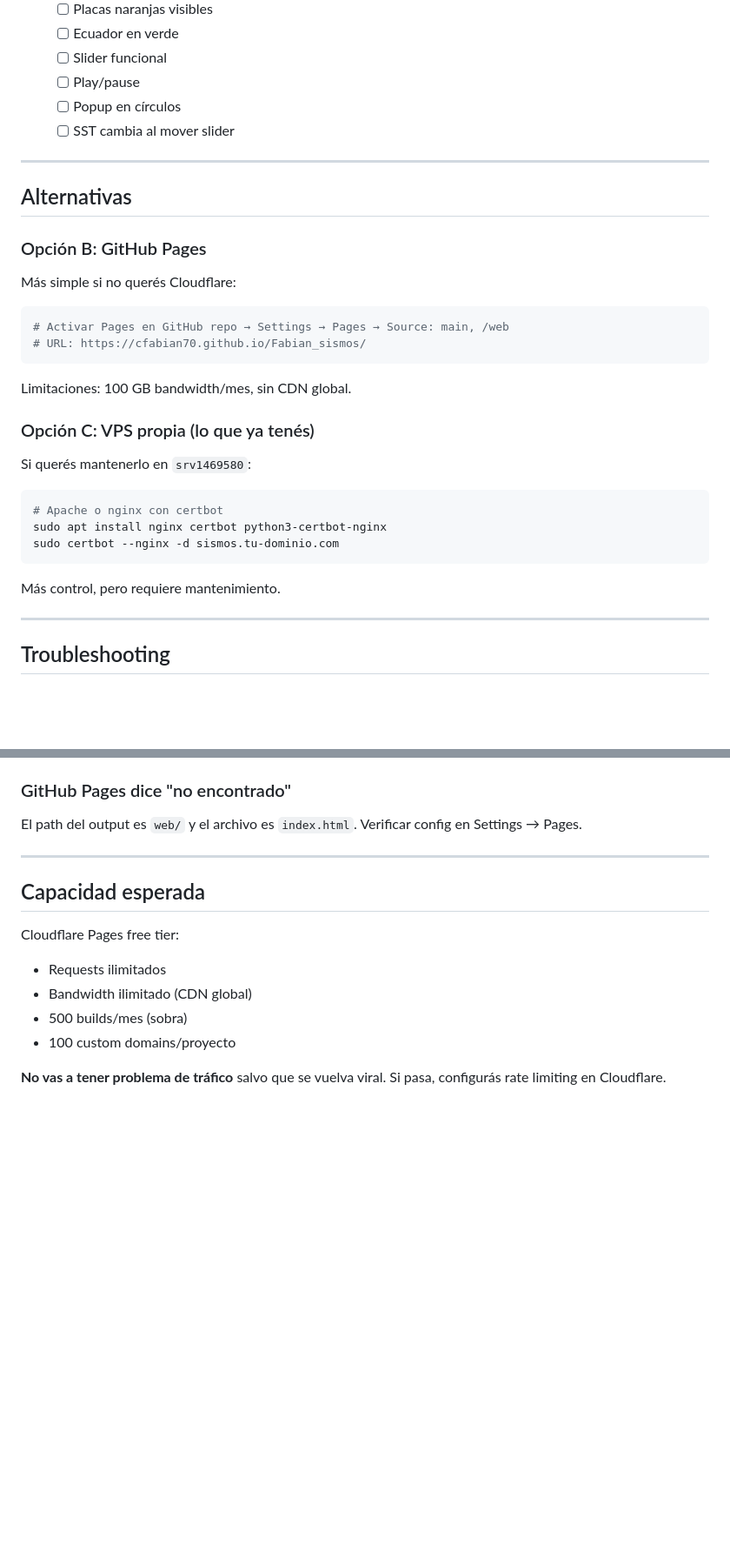
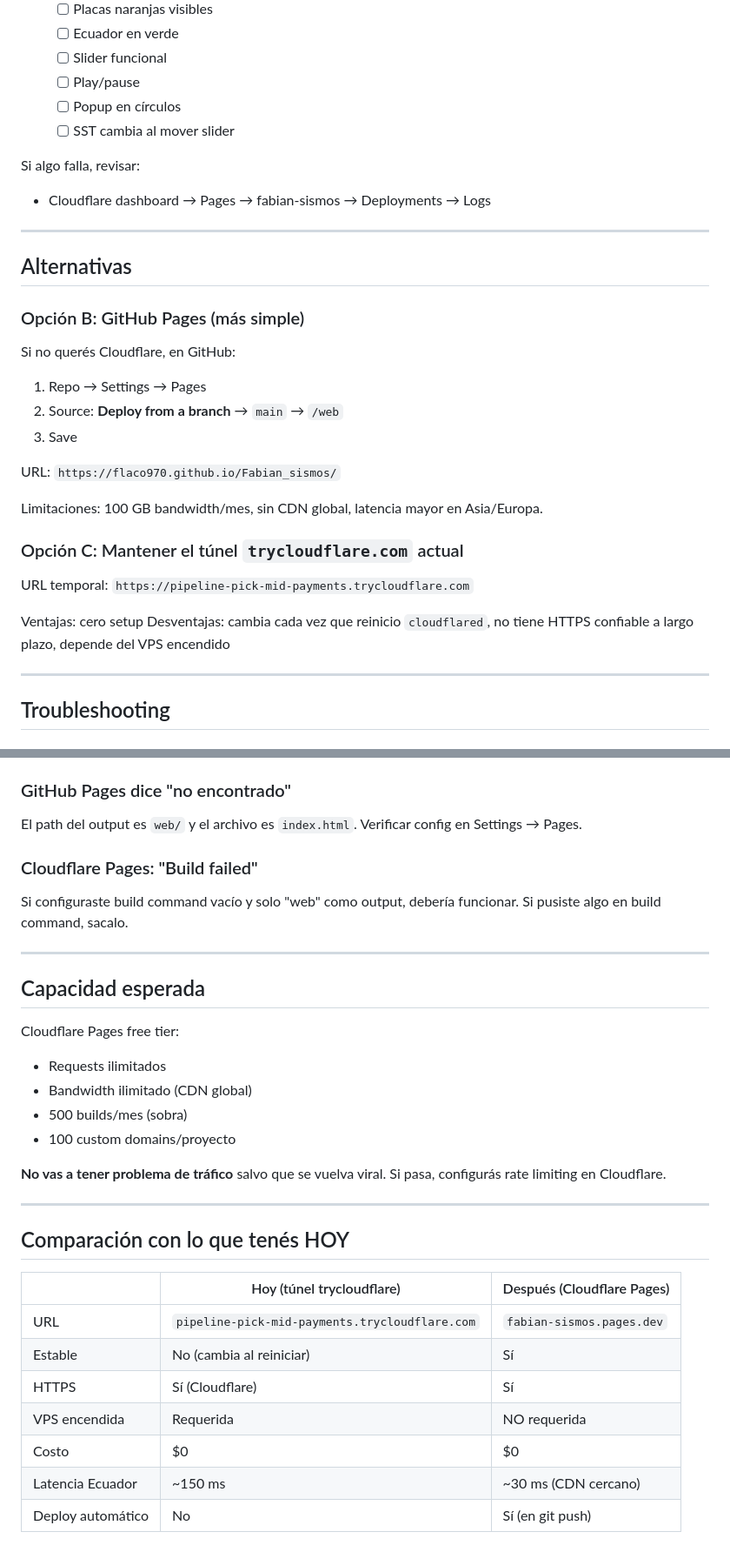
Before and after one commit to flaco970/Fabian_sismos, a Markdown page: docs/deploy.md, 2 parts joined by grey strips. Shown at 87% size. Drawn GitHub-style; blank space fills up the shorter version.

````diff
--- a/docs/deploy.md
+++ b/docs/deploy.md
@@ -106,32 +123,30 @@ Una vez deployado:
    - [ ] Popup en círculos
    - [ ] SST cambia al mover slider
 
+Si algo falla, revisar:
+- Cloudflare dashboard → Pages → fabian-sismos → Deployments → Logs
+
 ---
 
 ## Alternativas
 
-### Opción B: GitHub Pages
+### Opción B: GitHub Pages (más simple)
 
-Más simple si no querés Cloudflare:
+Si no querés Cloudflare, en GitHub:
+1. Repo → Settings → Pages
+2. Source: **Deploy from a branch** → `main` → `/web`
+3. Save
 
-```bash
-# Activar Pages en GitHub repo → Settings → Pages → Source: main, /web
-# URL: https://cfabian70.github.io/Fabian_sismos/
-```
+URL: `https://flaco970.github.io/Fabian_sismos/`
 
-Limitaciones: 100 GB bandwidth/mes, sin CDN global.
+Limitaciones: 100 GB bandwidth/mes, sin CDN global, latencia mayor en Asia/Europa.
 
-### Opción C: VPS propia (lo que ya tenés)
+### Opción C: Mantener el túnel `trycloudflare.com` actual
 
-Si querés mantenerlo en `srv1469580`:
+URL temporal: `https://pipeline-pick-mid-payments.trycloudflare.com`
 
-```bash
-# Apache o nginx con certbot
-sudo apt install nginx certbot python3-certbot-nginx
-sudo certbot --nginx -d sismos.tu-dominio.com
-```
-
-Más control, pero requiere mantenimiento.
+Ventajas: cero setup
+Desventajas: cambia cada vez que reinicio `cloudflared`, no tiene HTTPS confiable a largo plazo, depende del VPS encendido
 
 ---
 
@@ -157,6 +172,10 @@ Ya está documentado en `docs/upgrade.md`. Solución rápida: subir `min-mag` a
 
 El path del output es `web/` y el archivo es `index.html`. Verificar config en Settings → Pages.
 
+### Cloudflare Pages: "Build failed"
+
+Si configuraste build command vacío y solo "web" como output, debería funcionar. Si pusiste algo en build command, sacalo.
+
 ---
 
 ## Capacidad esperada
@@ -168,3 +187,17 @@ Cloudflare Pages free tier:
 - 100 custom domains/proyecto
 
 **No vas a tener problema de tráfico** salvo que se vuelva viral. Si pasa, configurás rate limiting en Cloudflare.
+
+---
+
+## Comparación con lo que tenés HOY
+
+| | Hoy (túnel trycloudflare) | Después (Cloudflare Pages) |
+|---|---|---|
+| URL | `pipeline-pick-mid-payments.trycloudflare.com` | `fabian-sismos.pages.dev` |
+| Estable | No (cambia al reiniciar) | Sí |
+| HTTPS | Sí (Cloudflare) | Sí |
+| VPS encendida | Requerida | NO requerida |
+| Costo | $0 | $0 |
+| Latencia Ecuador | ~150 ms | ~30 ms (CDN cercano) |
+| Deploy automático | No | Sí (en git push) |
````
Also changed, not shown: other parts of docs/deploy.md (+43 -26 lines).
